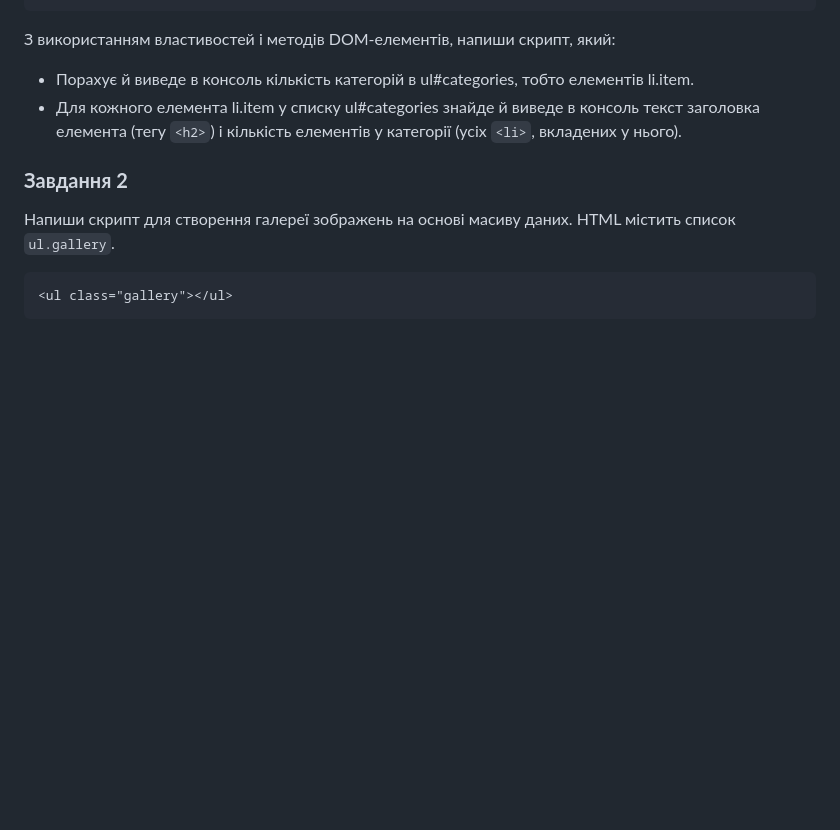
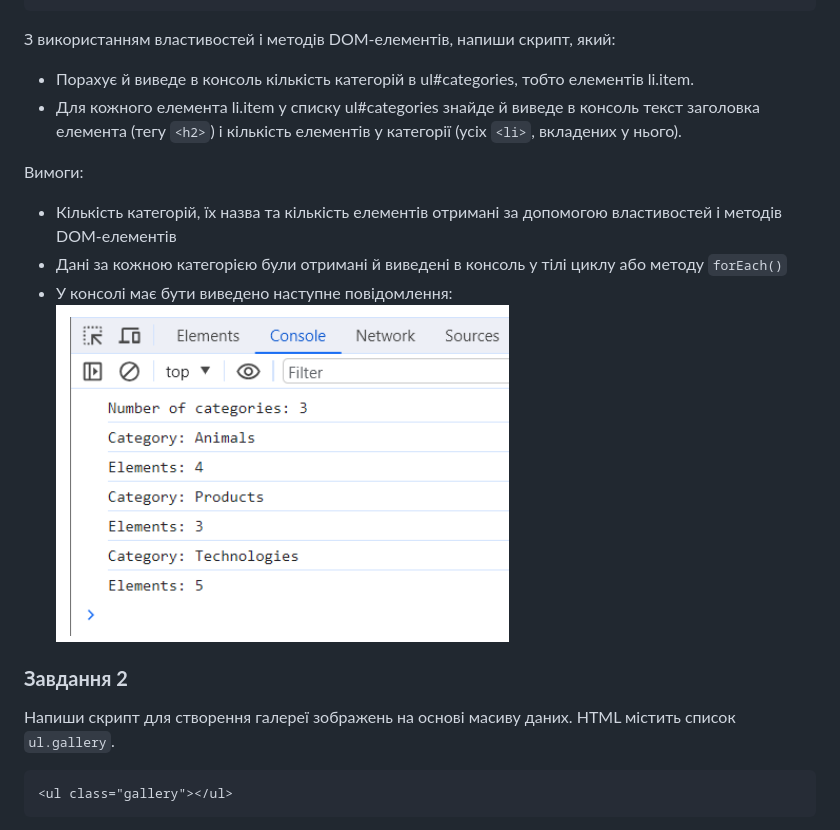
Before and after one commit to DariaYurko/goit-js-hw-07, a Markdown page: README.md, the part around the change printed below. GitHub-like rendering; pictures changed too: image-1.png (added); blank space fills up the shorter version.

```diff
--- a/README.md
+++ b/README.md
@@ -52,6 +52,14 @@ HTML містить список категорій ul#categories.
   текст заголовка елемента (тегу `<h2>`) і кількість елементів у категорії (усіх
   `<li>`, вкладених у нього).
 
+Вимоги:
+
+- Кількість категорій, їх назва та кількість елементів отримані за допомогою
+  властивостей і методів DOM-елементів
+- Дані за кожною категорією були отримані й виведені в консоль у тілі циклу або
+  методу `forEach()`
+- У консолі має бути виведено наступне повідомлення: ![alt text](image-1.png)
+
 ### **Завдання 2**
 
 Напиши скрипт для створення галереї зображень на основі масиву даних. HTML
```
Also changed, not shown: other parts of README.md (+87 -11 lines), image.png (added).
